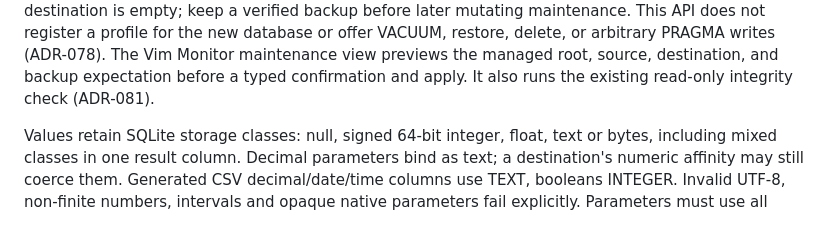
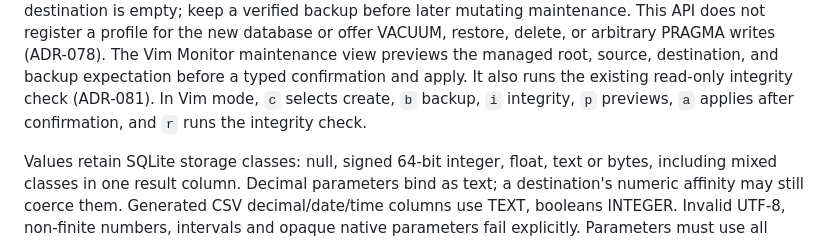
Before and after one commit to DeclanRiedel/sift, a Markdown page: docs/SQLITE.md, the part around the change. GitHub-like rendering.

Commit message:
docs(sqlite): document Vim maintenance keys

```diff
--- a/docs/SQLITE.md
+++ b/docs/SQLITE.md
@@ -115,7 +115,8 @@ not register a profile for the new database or offer VACUUM, restore, delete,
 or arbitrary PRAGMA writes (ADR-078). The Vim Monitor maintenance view previews
 the managed root, source, destination, and backup expectation before a typed
 confirmation and apply. It also runs the existing read-only integrity check
-(ADR-081).
+(ADR-081). In Vim mode, `c` selects create, `b` backup, `i` integrity,
+`p` previews, `a` applies after confirmation, and `r` runs the integrity check.
 
 Values retain SQLite storage classes: null, signed 64-bit integer, float, text
 or bytes, including mixed classes in one result column. Decimal parameters bind
```
